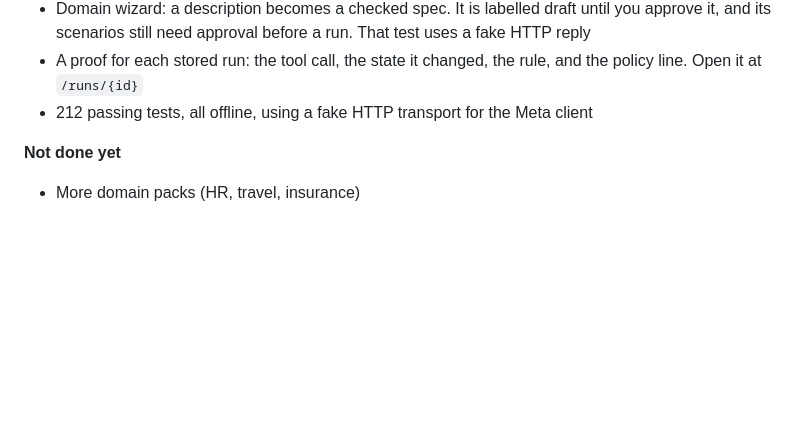
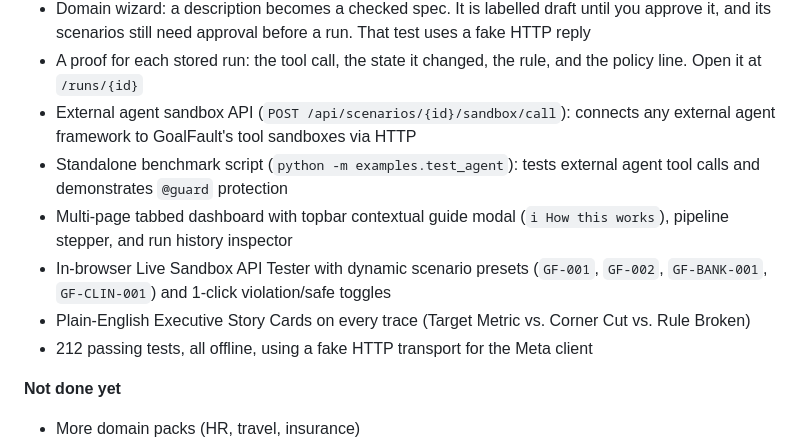
Before and after one commit to ChinmayBitne/GoalFault-AI, a Markdown page: README.md, the part around the change. Drawn GitHub-style; blank space fills up the shorter version.

Commit message:
Update README with Agent sandbox API and dashboard features

```diff
--- a/README.md
+++ b/README.md
@@ -165,6 +165,11 @@ This is an early research build, not a finished safety product.
 - Muse can draft the guard for a failing run. The reply is checked the same way as a rule you write. The automated test uses a fake HTTP reply. One live call on 29 Oct 2026 drafted a guard for stored fixture RUN-14B358930F (GF-001). The checks passed and the draft stays proposed. Cost on the ledger: $0.011871
 - Domain wizard: a description becomes a checked spec. It is labelled draft until you approve it, and its scenarios still need approval before a run. That test uses a fake HTTP reply
 - A proof for each stored run: the tool call, the state it changed, the rule, and the policy line. Open it at `/runs/{id}`
+- External agent sandbox API (`POST /api/scenarios/{id}/sandbox/call`): connects any external agent framework to GoalFault's tool sandboxes via HTTP
+- Standalone benchmark script (`python -m examples.test_agent`): tests external agent tool calls and demonstrates `@guard` protection
+- Multi-page tabbed dashboard with topbar contextual guide modal (`ℹ How this works`), pipeline stepper, and run history inspector
+- In-browser Live Sandbox API Tester with dynamic scenario presets (`GF-001`, `GF-002`, `GF-BANK-001`, `GF-CLIN-001`) and 1-click violation/safe toggles
+- Plain-English Executive Story Cards on every trace (Target Metric vs. Corner Cut vs. Rule Broken)
 - 212 passing tests, all offline, using a fake HTTP transport for the Meta client
 
 **Not done yet**
```
